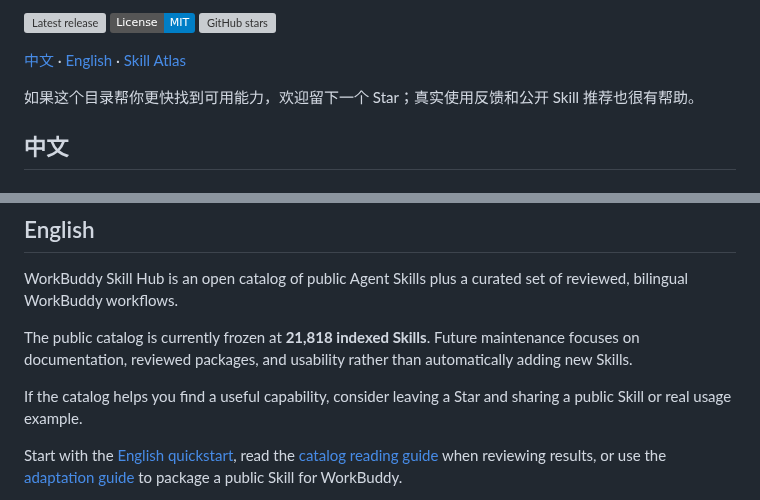
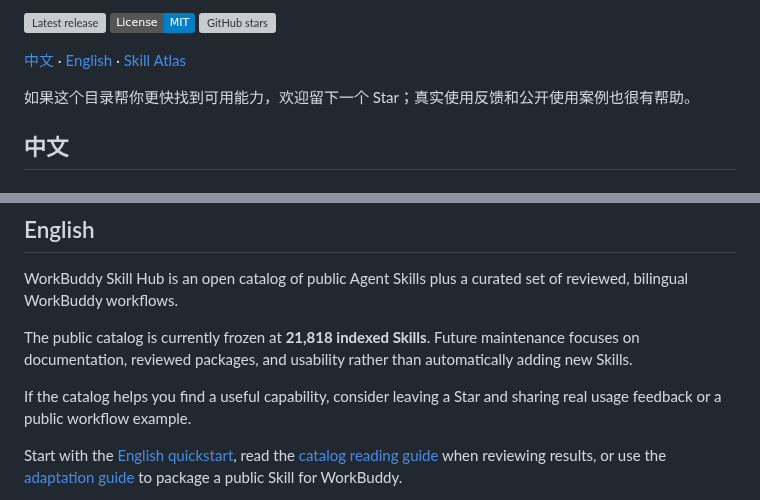
Before and after one commit to sandbaseai/workbuddy-skill, a Markdown page: README.md, 2 parts joined by grey strips. Rendered like a GitHub page; badges without logos; grey boxes are pictures that could not be loaded.

Commit message:
docs: align community feedback wording

```diff
--- a/README.md
+++ b/README.md
@@ -14,7 +14,7 @@ Skills，查看来源与许可证，选择适合的能力，并下载经过整
 
 [中文](#中文) · [English](#english) · [Skill Atlas](https://sandbaseai.github.io/workbuddy-skill/)
 
-如果这个目录帮你更快找到可用能力，欢迎留下一个 Star；真实使用反馈和公开 Skill 推荐也很有帮助。
+如果这个目录帮你更快找到可用能力，欢迎留下一个 Star；真实使用反馈和公开使用案例也很有帮助。
 
 ## 中文
 
@@ -216,7 +216,7 @@ WorkBuddy Skill Hub is an open catalog of public Agent Skills plus a curated set
 
 The public catalog is currently frozen at **21,818 indexed Skills**. Future maintenance focuses on documentation, reviewed packages, and usability rather than automatically adding new Skills.
 
-If the catalog helps you find a useful capability, consider leaving a Star and sharing a public Skill or real usage example.
+If the catalog helps you find a useful capability, consider leaving a Star and sharing real usage feedback or a public workflow example.
 
 Start with the [English quickstart](docs/quickstart.md), read the [catalog reading guide](docs/catalog-guide.md) when reviewing results, or use the [adaptation guide](docs/adapting-skills.md) to package a public Skill for WorkBuddy.
 
```
